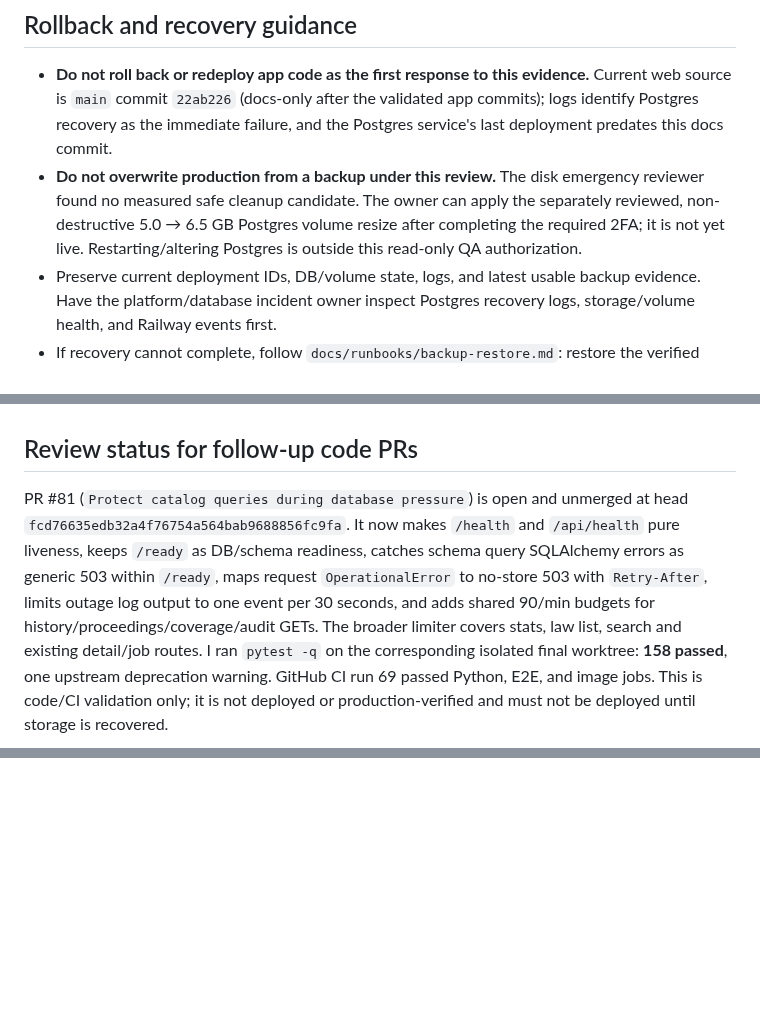
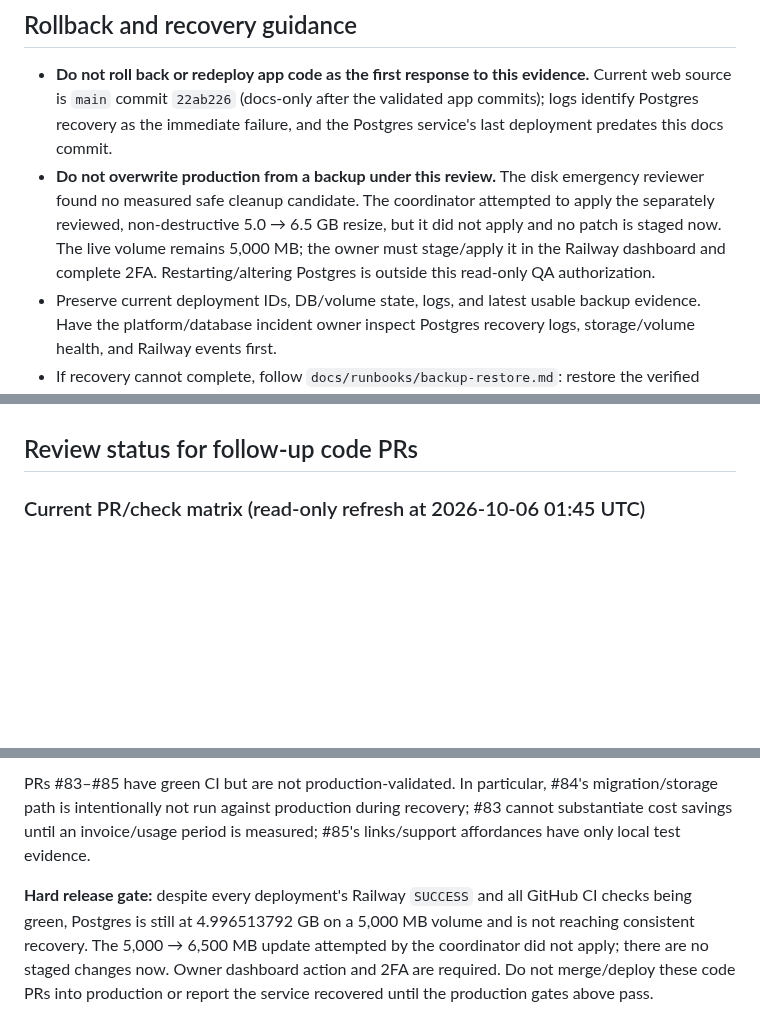
Before and after one commit to DIDIDXX/LeiAberta, a Markdown page: docs/swarm/qa-security-release.md, 3 parts joined by grey strips. GitHub-like rendering; blank space fills up the shorter version.

```diff
--- a/docs/swarm/qa-security-release.md
+++ b/docs/swarm/qa-security-release.md
@@ -121,12 +121,12 @@ If any gate fails, keep release status NO-GO and retain this report as the incid
 ## Rollback and recovery guidance
 
 - **Do not roll back or redeploy app code as the first response to this evidence.** Current web source is `main` commit `22ab226` (docs-only after the validated app commits); logs identify Postgres recovery as the immediate failure, and the Postgres service's last deployment predates this docs commit.
-- **Do not overwrite production from a backup under this review.** The disk emergency reviewer found no measured safe cleanup candidate. The owner can apply the separately reviewed, non-destructive 5.0 → 6.5 GB Postgres volume resize after completing the required 2FA; it is not yet live. Restarting/altering Postgres is outside this read-only QA authorization.
+- **Do not overwrite production from a backup under this review.** The disk emergency reviewer found no measured safe cleanup candidate. The coordinator attempted to apply the separately reviewed, non-destructive 5.0 → 6.5 GB resize, but it did not apply and no patch is staged now. The live volume remains 5,000 MB; the owner must stage/apply it in the Railway dashboard and complete 2FA. Restarting/altering Postgres is outside this read-only QA authorization.
 - Preserve current deployment IDs, DB/volume state, logs, and latest usable backup evidence. Have the platform/database incident owner inspect Postgres recovery logs, storage/volume health, and Railway events first.
 - If recovery cannot complete, follow `docs/runbooks/backup-restore.md`: restore the verified dump into a **new isolated PostgreSQL service/volume**, compare manifest row counts and Alembic heads, validate app connections against that isolated instance, then plan a deliberate cutover with an explicit rollback target. Never test restore against the live DB.
 - Roll back an application deployment only if a separate verified app regression is found and the target commit passes compatibility checks with the current DB schema. Schema downgrade or DB volume rollback is not an application rollback.
 
 ## Review status for follow-up code PRs
 
-PR #81 (`Protect catalog queries during database pressure`) is open and unmerged at head `fcd76635edb32a4f76754a564bab9688856fc9fa`. It now makes `/health` and `/api/health` pure liveness, keeps `/ready` as DB/schema readiness, catches schema query SQLAlchemy errors as generic 503 within `/ready`, maps request `OperationalError` to no-store 503 with `Retry-After`, limits outage log output to one event per 30 seconds, and adds shared 90/min budgets for history/proceedings/coverage/audit GETs. The broader limiter covers stats, law list, search and existing detail/job routes. I ran `pytest -q` on the corresponding isolated final worktree: **158 passed**, one upstream deprecation warning. GitHub CI run 69 passed Python, E2E, and image jobs. This is code/CI validation only; it is not deployed or production-verified and must not be deployed until storage is recovered.
+### Current PR/check matrix (read-only refresh at 2026-10-06 01:45 UTC)
 
@@ -133,0 +148,3 @@ PR #86 (`Control automatic bulk backfills by worker mode`) is open/unmerged at e
+PRs #83–#85 have green CI but are not production-validated. In particular, #84's migration/storage path is intentionally not run against production during recovery; #83 cannot substantiate cost savings until an invoice/usage period is measured; #85's links/support affordances have only local test evidence.
+
+**Hard release gate:** despite every deployment's Railway `SUCCESS` and all GitHub CI checks being green, Postgres is still at 4.996513792 GB on a 5,000 MB volume and is not reaching consistent recovery. The 5,000 → 6,500 MB update attempted by the coordinator did not apply; there are no staged changes now. Owner dashboard action and 2FA are required. Do not merge/deploy these code PRs into production or report the service recovered until the production gates above pass.
```
Also changed, not shown: other parts of docs/swarm/qa-security-release.md (+19 -5 lines).
